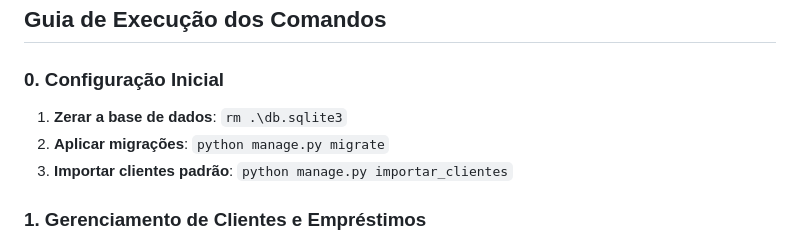
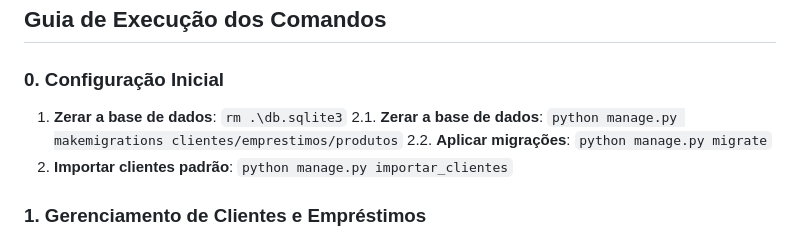
Before and after one commit to KelvinmsLoretto/AplicacaoProvaBP, a Markdown page: README.md, the part around the change. GitHub-like rendering.

```diff
--- a/README.md
+++ b/README.md
@@ -50,9 +50,9 @@ Além disso, houve um problema nos endpoints de criação e simulação de empr
 ## Guia de Execução dos Comandos
 
 ### 0. Configuração Inicial
-
 1. **Zerar a base de dados**: `rm .\db.sqlite3`
-2. **Aplicar migrações**: `python manage.py migrate`
+2.1. **Zerar a base de dados**: `python manage.py makemigrations clientes/emprestimos/produtos`
+2.2. **Aplicar migrações**: `python manage.py migrate`
 3. **Importar clientes padrão**: `python manage.py importar_clientes`
 
 ### 1. Gerenciamento de Clientes e Empréstimos
```
